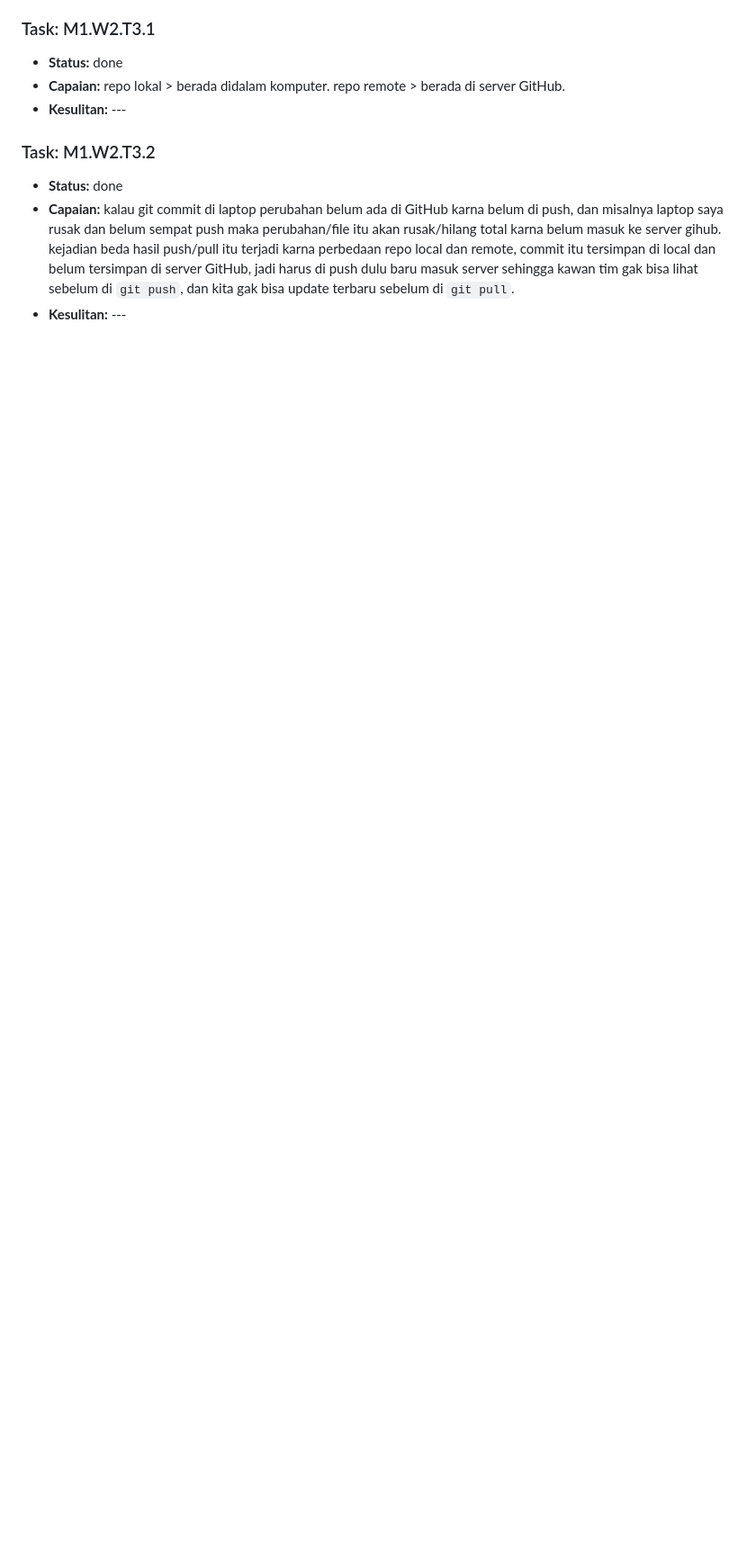
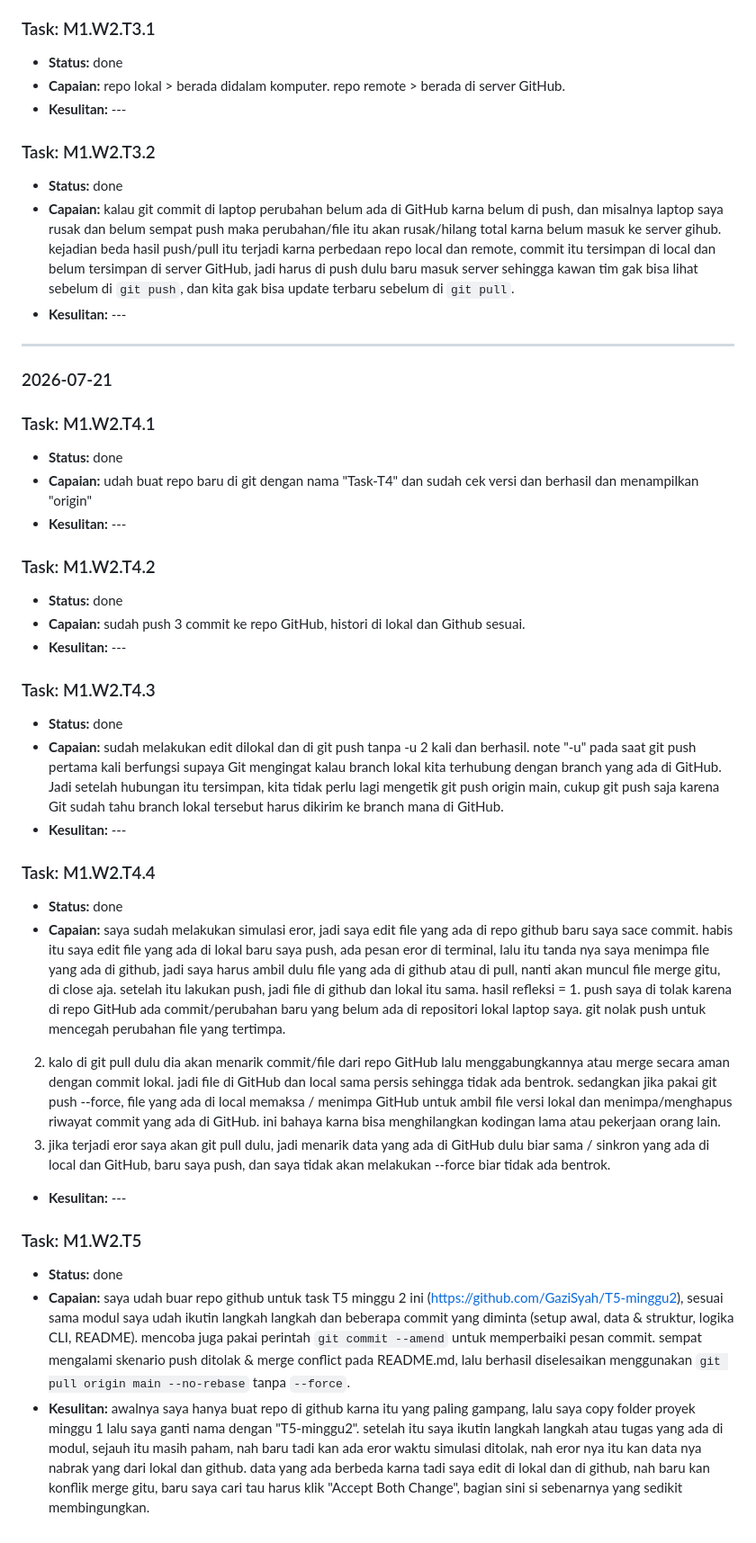
Before and after one commit to sidrive/pkl-miftahul-progress, a Markdown page: DAILY_LOG.md, the part around the change. Shown at 90% size. GitHub-like rendering; blank space fills up the shorter version.

Commit message:
log tugas tanggal 22 juli 2026, minggu 2

```diff
--- a/DAILY_LOG.md
+++ b/DAILY_LOG.md
@@ -361,3 +361,56 @@
 - **Capaian:** kalau git commit di laptop perubahan belum ada di GitHub karna belum di push, dan misalnya laptop saya rusak dan belum sempat push maka perubahan/file itu akan rusak/hilang total karna belum masuk ke server gihub. kejadian beda hasil push/pull itu terjadi karna perbedaan repo local dan remote, commit itu tersimpan di local dan belum tersimpan di server GitHub, jadi harus di push dulu baru masuk server sehingga kawan tim gak bisa lihat sebelum di `git push`, dan kita gak bisa update terbaru sebelum di `git pull`.
 - **Kesulitan:** ---
 <!-- ENTRY END -->
+
+---
+
+### 2026-07-21
+
+<!-- ENTRY START -->
+
+### Task: M1.W2.T4.1
+
+- **Status:** done
+- **Capaian:** udah buat repo baru di git dengan nama "Task-T4" dan sudah cek versi dan berhasil dan menampilkan "origin"
+- **Kesulitan:** ---
+<!-- ENTRY END -->
+
+<!-- ENTRY START -->
+
+### Task: M1.W2.T4.2
+
+- **Status:** done
+- **Capaian:** sudah push 3 commit ke repo GitHub, histori di lokal dan Github sesuai.
+- **Kesulitan:** ---
+<!-- ENTRY END -->
+
+<!-- ENTRY START -->
+
+### Task: M1.W2.T4.3
+
+- **Status:** done
+- **Capaian:** sudah melakukan edit dilokal dan di git push tanpa -u 2 kali dan berhasil. note "-u" pada saat git push pertama kali berfungsi supaya Git mengingat kalau branch lokal kita terhubung dengan branch yang ada di GitHub. Jadi setelah hubungan itu tersimpan, kita tidak perlu lagi mengetik git push origin main, cukup git push saja karena Git sudah tahu branch lokal tersebut harus dikirim ke branch mana di GitHub.
+- **Kesulitan:** ---
+<!-- ENTRY END -->
+
+<!-- ENTRY START -->
+
+### Task: M1.W2.T4.4
+
+- **Status:** done
+- **Capaian:** saya sudah melakukan simulasi eror, jadi saya edit file yang ada di repo github baru saya sace commit. habis itu saya edit file yang ada di lokal baru saya push, ada pesan eror di terminal, lalu itu tanda nya saya menimpa file yang ada di github, jadi saya harus ambil dulu file yang ada di github atau di pull, nanti akan muncul file merge gitu, di close aja. setelah itu lakukan push, jadi file di github dan lokal itu sama. hasil refleksi = 1. push saya di tolak karena di repo GitHub ada commit/perubahan baru yang belum ada di repositori lokal laptop saya. git nolak push untuk mencegah perubahan file yang tertimpa.
+
+2. kalo di git pull dulu dia akan menarik commit/file dari repo GitHub lalu menggabungkannya atau merge secara aman dengan commit lokal. jadi file di GitHub dan local sama persis sehingga tidak ada bentrok. sedangkan jika pakai git push --force, file yang ada di local memaksa / menimpa GitHub untuk ambil file versi lokal dan menimpa/menghapus riwayat commit yang ada di GitHub. ini bahaya karna bisa menghilangkan kodingan lama atau pekerjaan orang lain.
+3. jika terjadi eror saya akan git pull dulu, jadi menarik data yang ada di GitHub dulu biar sama / sinkron yang ada di local dan GitHub, baru saya push, dan saya tidak akan melakukan --force biar tidak ada bentrok.
+
+- **Kesulitan:** ---
+<!-- ENTRY END -->
+
+<!-- ENTRY START -->
+
+### Task: M1.W2.T5
+
+- **Status:** done
+- **Capaian:** saya udah buar repo github untuk task T5 minggu 2 ini (https://github.com/GaziSyah/T5-minggu2), sesuai sama modul saya udah ikutin langkah langkah dan beberapa commit yang diminta (setup awal, data & struktur, logika CLI, README). mencoba juga pakai perintah `git commit --amend` untuk memperbaiki pesan commit. sempat mengalami skenario push ditolak & merge conflict pada README.md, lalu berhasil diselesaikan menggunakan `git pull origin main --no-rebase` tanpa `--force`.
+- **Kesulitan:** awalnya saya hanya buat repo di github karna itu yang paling gampang, lalu saya copy folder proyek minggu 1 lalu saya ganti nama dengan "T5-minggu2". setelah itu saya ikutin langkah langkah atau tugas yang ada di modul, sejauh itu masih paham, nah baru tadi kan ada eror waktu simulasi ditolak, nah eror nya itu kan data nya nabrak yang dari lokal dan github. data yang ada berbeda karna tadi saya edit di lokal dan di github, nah baru kan konflik merge gitu, baru saya cari tau harus klik "Accept Both Change", bagian sini si sebenarnya yang sedikit membingungkan.
+<!-- ENTRY END -->
```
Also changed, not shown: TASKS.md (+5 -5 lines).
